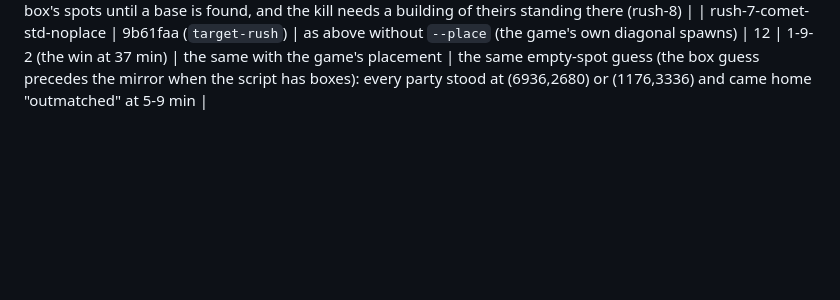
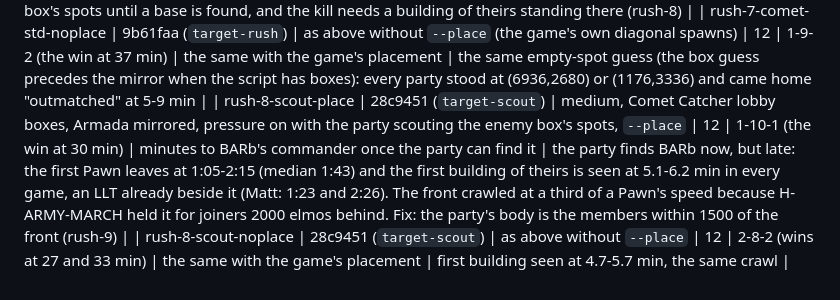
Before and after one commit to computer-whisperer/bar_bots, a Markdown page: docs/experiments.md, the part around the change. Rendered like a GitHub page; blank space fills up the shorter version.

Commit message:
rush-8 in the ledger
Co-Authored-By: Claude Fable 5.1 <noreply@anthropic.com>

```diff
--- a/docs/experiments.md
+++ b/docs/experiments.md
@@ -124,3 +124,5 @@ W-L-T = wins, losses, timeouts; (n) = aborted by engine crash.
 | std-smoke | 26c174b+ (`target-rush`) | medium, Comet Catcher on the lobby's boxes (W and E strips), 2 matches of 2 minutes | 2 | smoke | where the game puts AIs in the strips | W at (1286, 5421) and E at (6899, 681), a diagonal, the same both ways round; the script carries StartRect 0-0.2 and 0.8-1 |
 | rush-7-comet-std-place | 9b61faa (`target-rush`) | medium, Comet Catcher on the **lobby's boxes** (W/E strips), Armada mirrored, pressure on, `--place` | 12 | 0-12-0 (losses at 13-24 min) | minutes to BARb's commander on the players' layout | the search placed us within reach of two spots every game (7064,636 / 6840,2476 in E, 1176,3500 / 904,2460 in W), but the pressure party walked to the presumed enemy base, the box's centre snapped to a spot (1176,3336), and stood there for five minutes while BARb sat at the strip's end (1286,5421), 2000 elmos off; H-ARMY-KILL then committed the home group to the empty spot; BARb's Fleas took the extractors at home meanwhile. Fix: the party scouts the box's spots until a base is found, and the kill needs a building of theirs standing there (rush-8) |
 | rush-7-comet-std-noplace | 9b61faa (`target-rush`) | as above without `--place` (the game's own diagonal spawns) | 12 | 1-9-2 (the win at 37 min) | the same with the game's placement | the same empty-spot guess (the box guess precedes the mirror when the script has boxes): every party stood at (6936,2680) or (1176,3336) and came home "outmatched" at 5-9 min |
+| rush-8-scout-place | 28c9451 (`target-scout`) | medium, Comet Catcher lobby boxes, Armada mirrored, pressure on with the party scouting the enemy box's spots, `--place` | 12 | 1-10-1 (the win at 30 min) | minutes to BARb's commander once the party can find it | the party finds BARb now, but late: the first Pawn leaves at 1:05-2:15 (median 1:43) and the first building of theirs is seen at 5.1-6.2 min in every game, an LLT already beside it (Matt: 1:23 and 2:26). The front crawled at a third of a Pawn's speed because H-ARMY-MARCH held it for joiners 2000 elmos behind. Fix: the party's body is the members within 1500 of the front (rush-9) |
+| rush-8-scout-noplace | 28c9451 (`target-scout`) | as above without `--place` | 12 | 2-8-2 (wins at 27 and 33 min) | the same with the game's placement | first building seen at 4.7-5.7 min, the same crawl |
```
